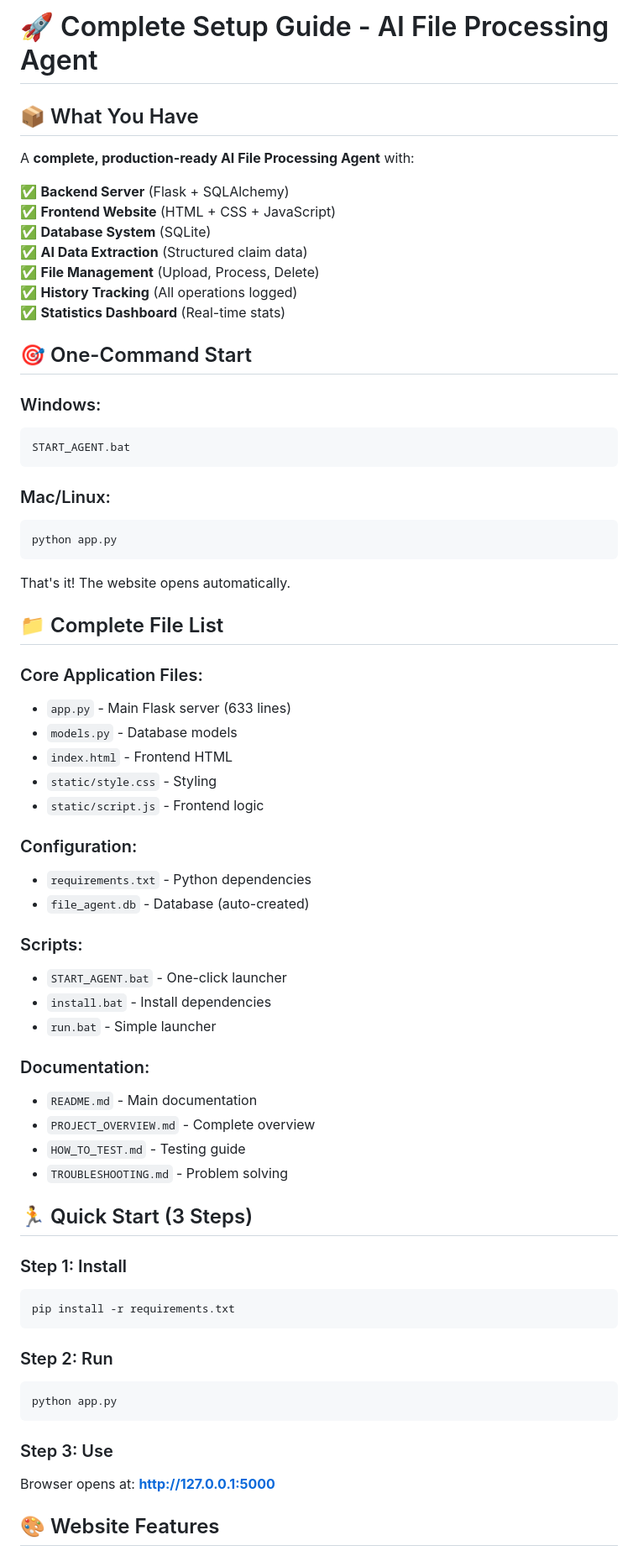
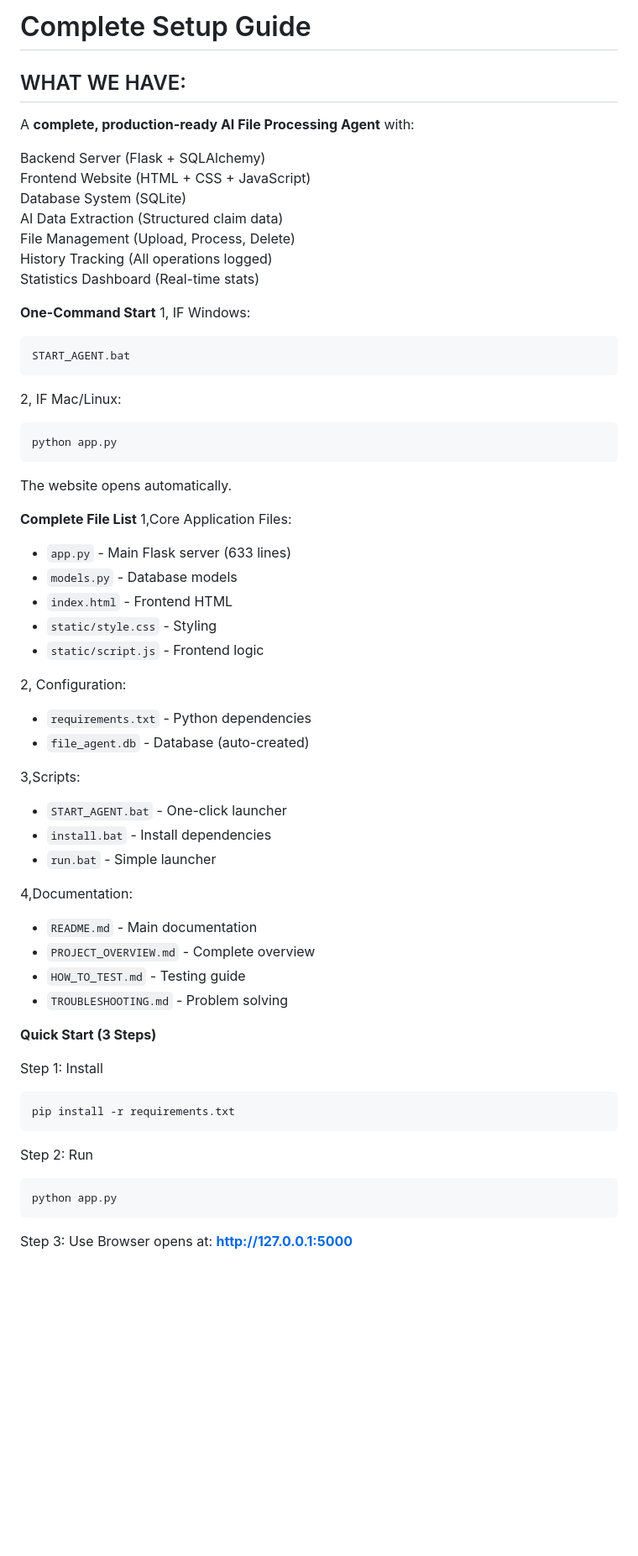
Before and after one commit to pas518/An-ai-agent, a Markdown page: COMPLETE_SETUP.md, the part around one of its changes. Shown at 84% size. GitHub-like rendering; blank space fills up the shorter version.

````diff
--- a/COMPLETE_SETUP.md
+++ b/COMPLETE_SETUP.md
@@ -1,69 +1,66 @@
-# 🚀 Complete Setup Guide - AI File Processing Agent
+#  Complete Setup Guide
 
-## 📦 What You Have
-
+##  WHAT WE HAVE:
 A **complete, production-ready AI File Processing Agent** with:
 
-✅ **Backend Server** (Flask + SQLAlchemy)
-✅ **Frontend Website** (HTML + CSS + JavaScript)
-✅ **Database System** (SQLite)
-✅ **AI Data Extraction** (Structured claim data)
-✅ **File Management** (Upload, Process, Delete)
-✅ **History Tracking** (All operations logged)
-✅ **Statistics Dashboard** (Real-time stats)
+  Backend Server (Flask + SQLAlchemy)
+ Frontend Website (HTML + CSS + JavaScript)
+ Database System (SQLite)
+ AI Data Extraction (Structured claim data)
+ File Management (Upload, Process, Delete)
+ History Tracking (All operations logged)
+ Statistics Dashboard (Real-time stats)
 
-## 🎯 One-Command Start
-
-### Windows:
+ **One-Command Start**
+ 1, IF Windows:
 ```bash
 START_AGENT.bat
 ```
 
-### Mac/Linux:
+2, IF Mac/Linux:
 ```bash
 python app.py
 ```
 
-That's it! The website opens automatically.
+ The website opens automatically.
 
-## 📁 Complete File List
 
-### Core Application Files:
+ **Complete File List**
+1,Core Application Files:
 - `app.py` - Main Flask server (633 lines)
 - `models.py` - Database models
 - `index.html` - Frontend HTML
 - `static/style.css` - Styling
 - `static/script.js` - Frontend logic
 
-### Configuration:
+ 2, Configuration:
 - `requirements.txt` - Python dependencies
 - `file_agent.db` - Database (auto-created)
 
-### Scripts:
+ 3,Scripts:
 - `START_AGENT.bat` - One-click launcher
 - `install.bat` - Install dependencies
 - `run.bat` - Simple launcher
 
-### Documentation:
+4,Documentation:
 - `README.md` - Main documentation
 - `PROJECT_OVERVIEW.md` - Complete overview
 - `HOW_TO_TEST.md` - Testing guide
 - `TROUBLESHOOTING.md` - Problem solving
 
-## 🏃 Quick Start (3 Steps)
+ **Quick Start (3 Steps)**
 
-### Step 1: Install
+ Step 1: Install
 ```bash
 pip install -r requirements.txt
 ```
 
-### Step 2: Run
+ Step 2: Run
 ```bash
 python app.py
 ```
 
-### Step 3: Use
+Step 3: Use
 Browser opens at: **http://127.0.0.1:5000**
 
-## 🎨 Website Features
 
````
Also changed, not shown: other parts of COMPLETE_SETUP.md (+57 -66 lines).
